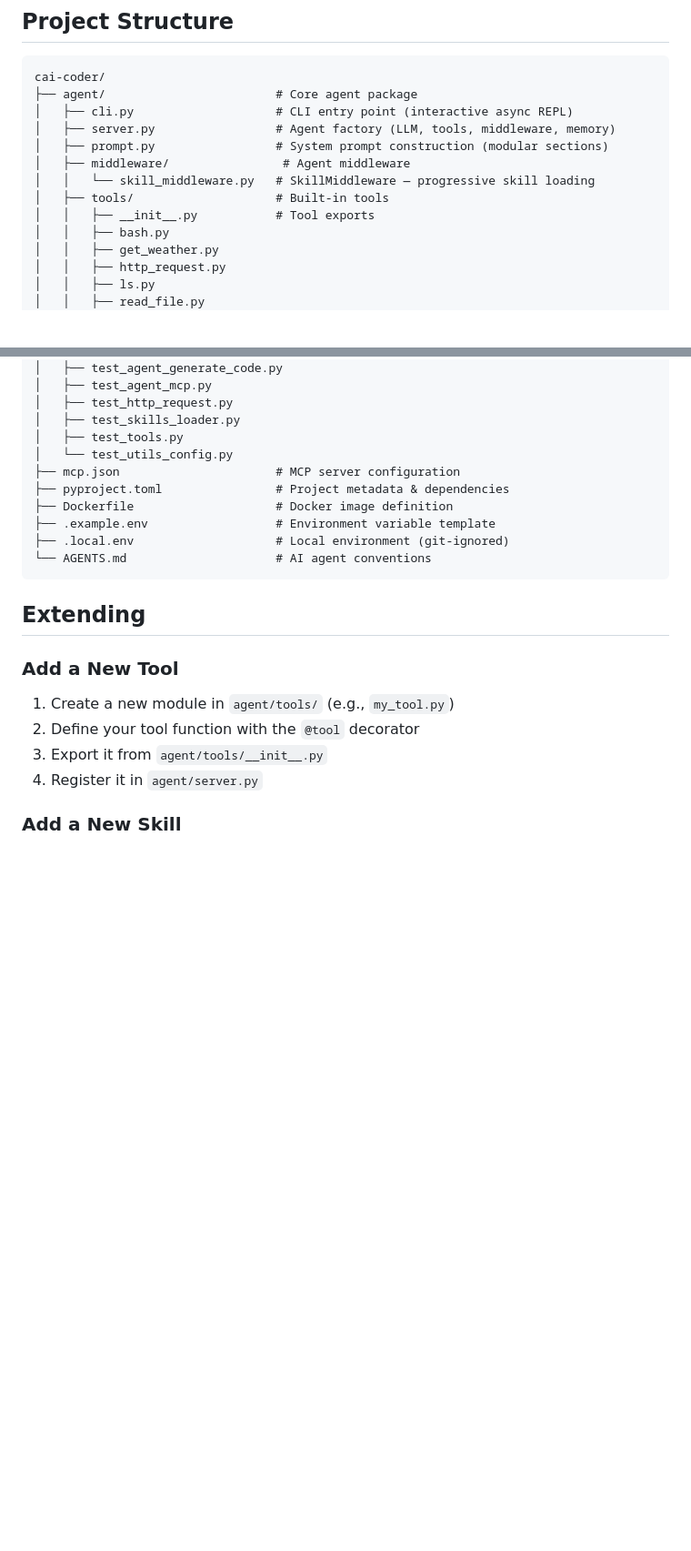
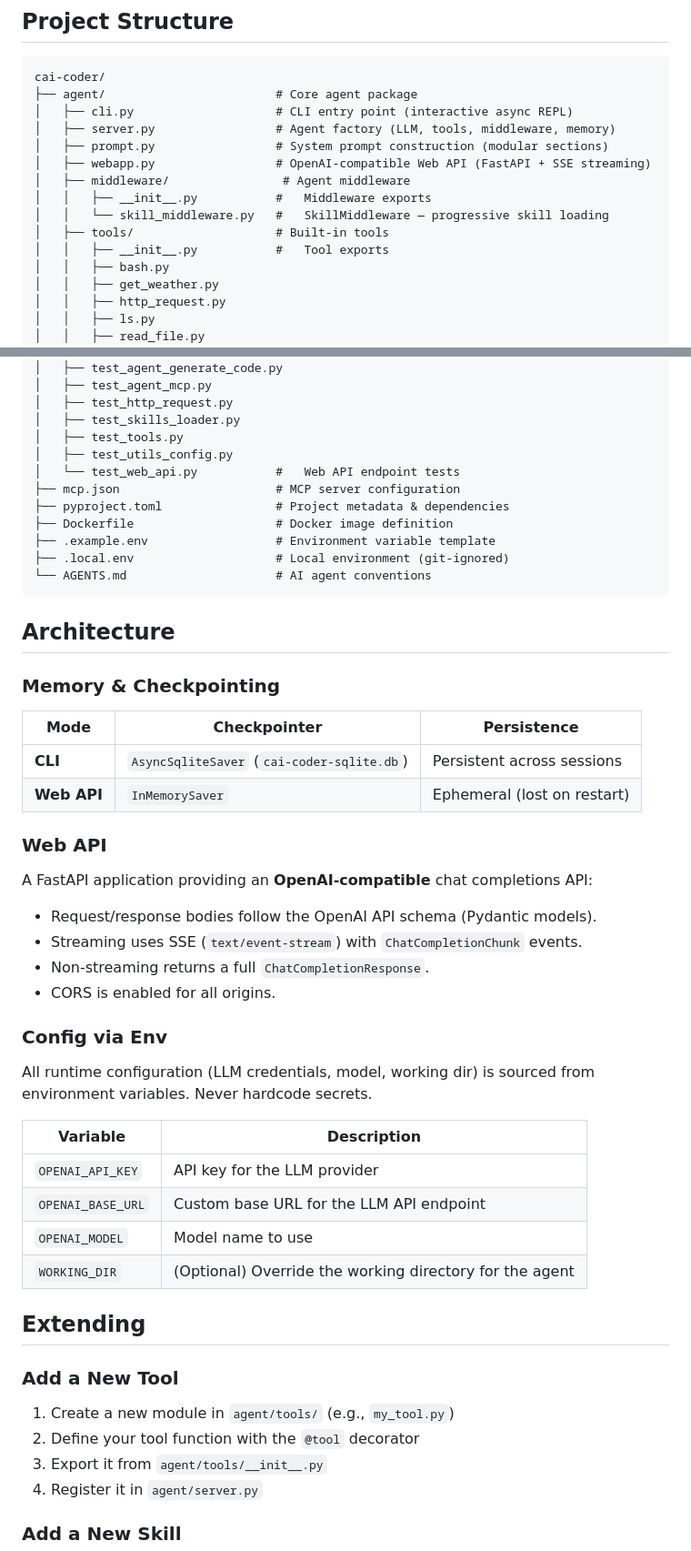
Before and after one commit to lxhcaicai-QWQ/cai-coder, a Markdown page: README.md, 2 parts joined by grey strips. Shown at 91% size. GitHub-like rendering; blank space fills up the shorter version.

````diff
--- a/README.md
+++ b/README.md
@@ -180,10 +227,12 @@ cai-coder/
 │   ├── cli.py                    # CLI entry point (interactive async REPL)
 │   ├── server.py                 # Agent factory (LLM, tools, middleware, memory)
 │   ├── prompt.py                 # System prompt construction (modular sections)
+│   ├── webapp.py                 # OpenAI-compatible Web API (FastAPI + SSE streaming)
 │   ├── middleware/                # Agent middleware
-│   │   └── skill_middleware.py   # SkillMiddleware — progressive skill loading
+│   │   ├── __init__.py           #   Middleware exports
+│   │   └── skill_middleware.py   #   SkillMiddleware — progressive skill loading
 │   ├── tools/                    # Built-in tools
-│   │   ├── __init__.py           # Tool exports
+│   │   ├── __init__.py           #   Tool exports
 │   │   ├── bash.py
 │   │   ├── get_weather.py
 │   │   ├── http_request.py
@@ -209,7 +258,8 @@ cai-coder/
 │   ├── test_http_request.py
 │   ├── test_skills_loader.py
 │   ├── test_tools.py
-│   └── test_utils_config.py
+│   ├── test_utils_config.py
+│   └── test_web_api.py           #   Web API endpoint tests
 ├── mcp.json                      # MCP server configuration
 ├── pyproject.toml                # Project metadata & dependencies
 ├── Dockerfile                    # Docker image definition
@@ -217,6 +267,35 @@ cai-coder/
 ├── .local.env                    # Local environment (git-ignored)
 └── AGENTS.md                     # AI agent conventions
 ```
+
+## Architecture
+
+### Memory & Checkpointing
+
+| Mode | Checkpointer | Persistence |
+|---|---|---|
+| **CLI** | `AsyncSqliteSaver` (`cai-coder-sqlite.db`) | Persistent across sessions |
+| **Web API** | `InMemorySaver` | Ephemeral (lost on restart) |
+
+### Web API
+
+A FastAPI application providing an **OpenAI-compatible** chat completions API:
+
+- Request/response bodies follow the OpenAI API schema (Pydantic models).
+- Streaming uses SSE (`text/event-stream`) with `ChatCompletionChunk` events.
+- Non-streaming returns a full `ChatCompletionResponse`.
+- CORS is enabled for all origins.
+
+### Config via Env
+
+All runtime configuration (LLM credentials, model, working dir) is sourced from environment variables. Never hardcode secrets.
+
+| Variable | Description |
+|---|---|
+| `OPENAI_API_KEY` | API key for the LLM provider |
+| `OPENAI_BASE_URL` | Custom base URL for the LLM API endpoint |
+| `OPENAI_MODEL` | Model name to use |
+| `WORKING_DIR` | (Optional) Override the working directory for the agent |
 
 ## Extending
 
````
Also changed, not shown: other parts of README.md (+52 -5 lines), README-zh.md (+84 -5 lines).
